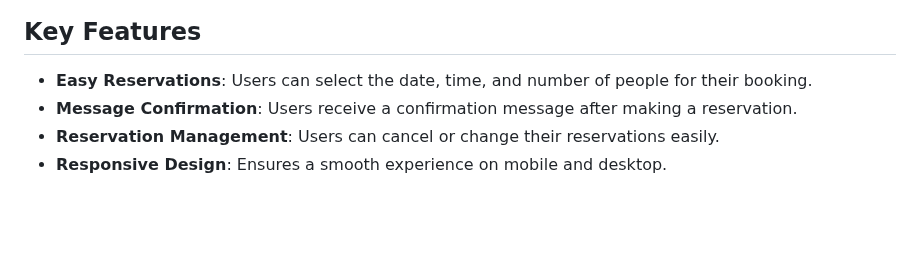
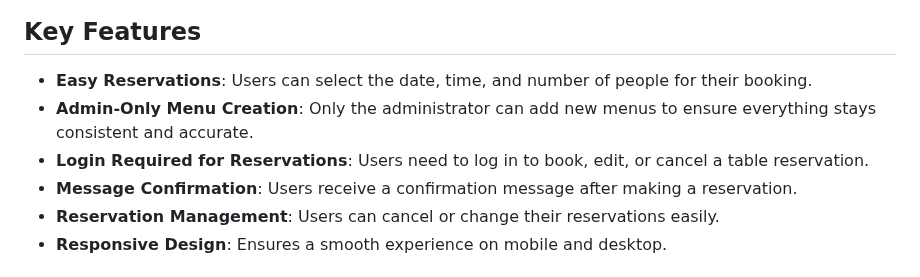
Before and after one commit to BadrAlioui/forthProject, a Markdown page: README.md, the part around the change. Drawn GitHub-style; blank space fills up the shorter version.

Commit message:
updated the key features in readme

```diff
--- a/README.md
+++ b/README.md
@@ -24,6 +24,8 @@ This project uses basic web technologies:
 ## Key Features
 
 -   **Easy Reservations**: Users can select the date, time, and number of people for their booking.
+-   **Admin-Only Menu Creation**: Only the administrator can add new menus to ensure everything stays consistent and accurate.
+-   **Login Required for Reservations**: Users need to log in to book, edit, or cancel a table reservation.
 -   **Message Confirmation**: Users receive a confirmation message after making a reservation.
 -   **Reservation Management**: Users can cancel or change their reservations easily.
 -   **Responsive Design**: Ensures a smooth experience on mobile and desktop.
```
